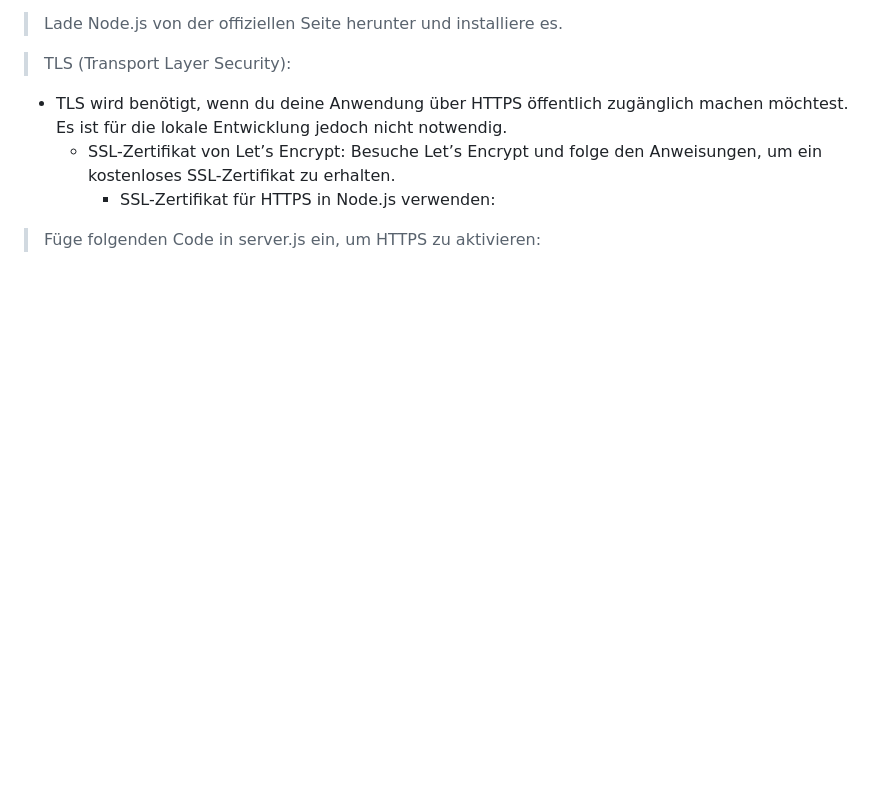
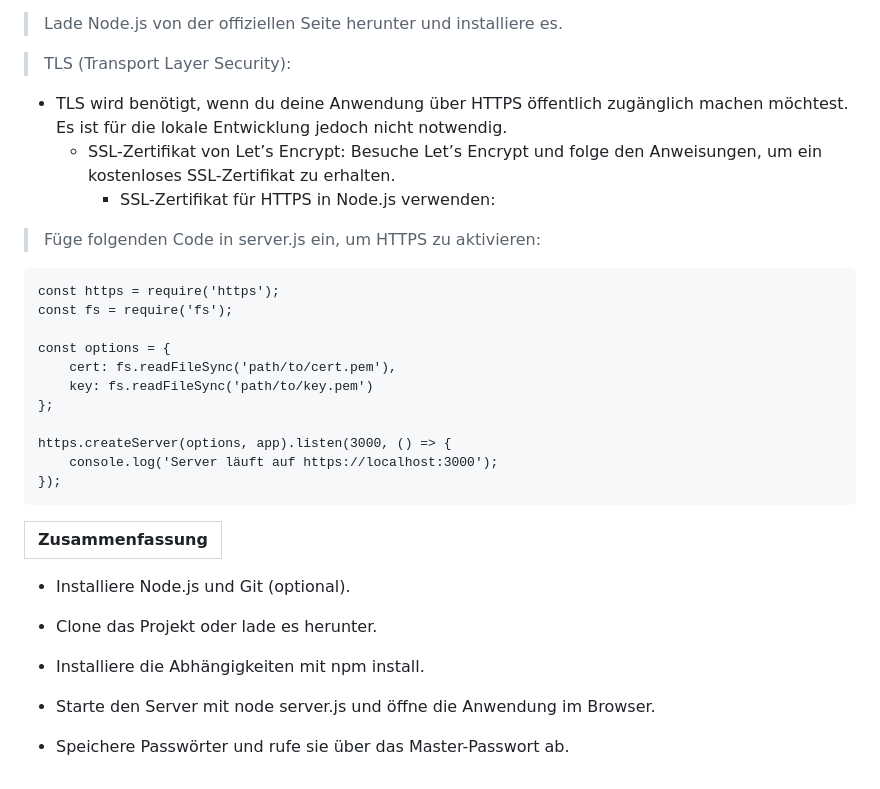
Before and after one commit to bylickilabs/Password-Manager, a Markdown page: README.md, the part around the change. GitHub-like rendering; blank space fills up the shorter version.

````diff
--- a/README.md
+++ b/README.md
@@ -265,3 +265,30 @@ const port = 3000;
       - SSL-Zertifikat für HTTPS in Node.js verwenden:
 
 > Füge folgenden Code in server.js ein, um HTTPS zu aktivieren:
+
+```yarn
+const https = require('https');
+const fs = require('fs');
+
+const options = {
+    cert: fs.readFileSync('path/to/cert.pem'),
+    key: fs.readFileSync('path/to/key.pem')
+};
+
+https.createServer(options, app).listen(3000, () => {
+    console.log('Server läuft auf https://localhost:3000');
+});
+```
+
+|Zusammenfassung|
+|---|
+
+- Installiere Node.js und Git (optional).
+
+- Clone das Projekt oder lade es herunter.
+
+- Installiere die Abhängigkeiten mit npm install.
+
+- Starte den Server mit node server.js und öffne die Anwendung im Browser.
+
+- Speichere Passwörter und rufe sie über das Master-Passwort ab.
````
